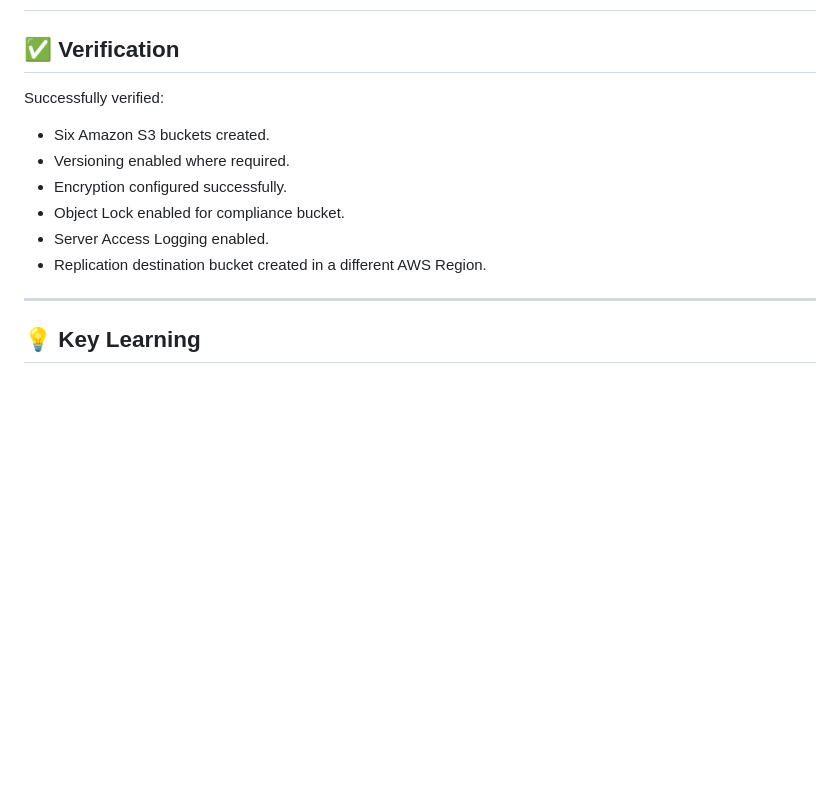
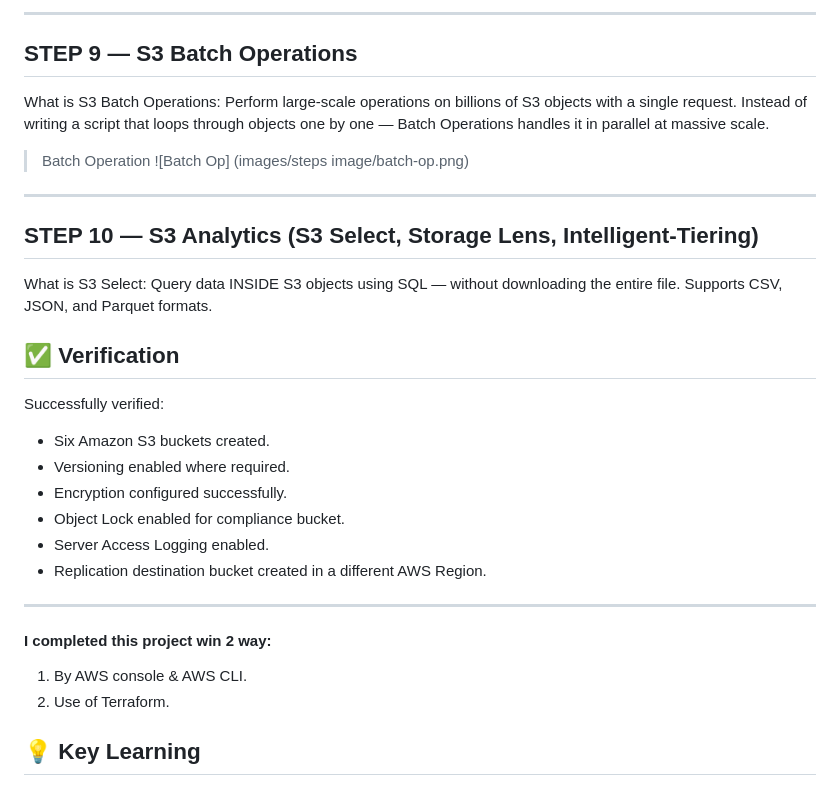
Before and after one commit to Dileep-Bharati/Project-5-S3-Enterprise-Storage-Security-and-Data-Analytics, a Markdown page: README.md, the part around one of its changes. Drawn GitHub-style; blank space fills up the shorter version.

Commit message:
working on README formating issue and add some other steps

```diff
--- a/README.md
+++ b/README.md
@@ -89,3 +175,19 @@ and bucket-level override.
+---
+
+## STEP 9 — S3 Batch Operations
+
+What is S3 Batch Operations: Perform large-scale operations on billions of S3 objects with a single request. Instead of writing a script that loops through objects one by one — Batch Operations handles it in parallel at massive scale.
+
+> Batch Operation
+![Batch Op] (images/steps image/batch-op.png)
+
+---
+
+## STEP 10 — S3 Analytics (S3 Select, Storage Lens, Intelligent-Tiering)
+
+What is S3 Select: Query data INSIDE S3 objects using SQL — without downloading the entire file. Supports CSV, JSON, and Parquet formats.
+
+
 
 ## ✅ Verification
 
@@ -100,6 +202,11 @@ Successfully verified:
 
 ---
 
+#### I completed this project win 2 way:
+
+1. By AWS console & AWS CLI.
+2. Use of Terraform.
+
 ## 💡 Key Learning
 
 This step demonstrates how enterprise environments separate workloads into dedicated Amazon S3 buckets rather than storing everything in a single bucket. Proper bucket design improves security, simplifies management, enables compliance, and supports disaster recovery strategies.
```
Also changed, not shown: other parts of README.md (+86 -0 lines).
